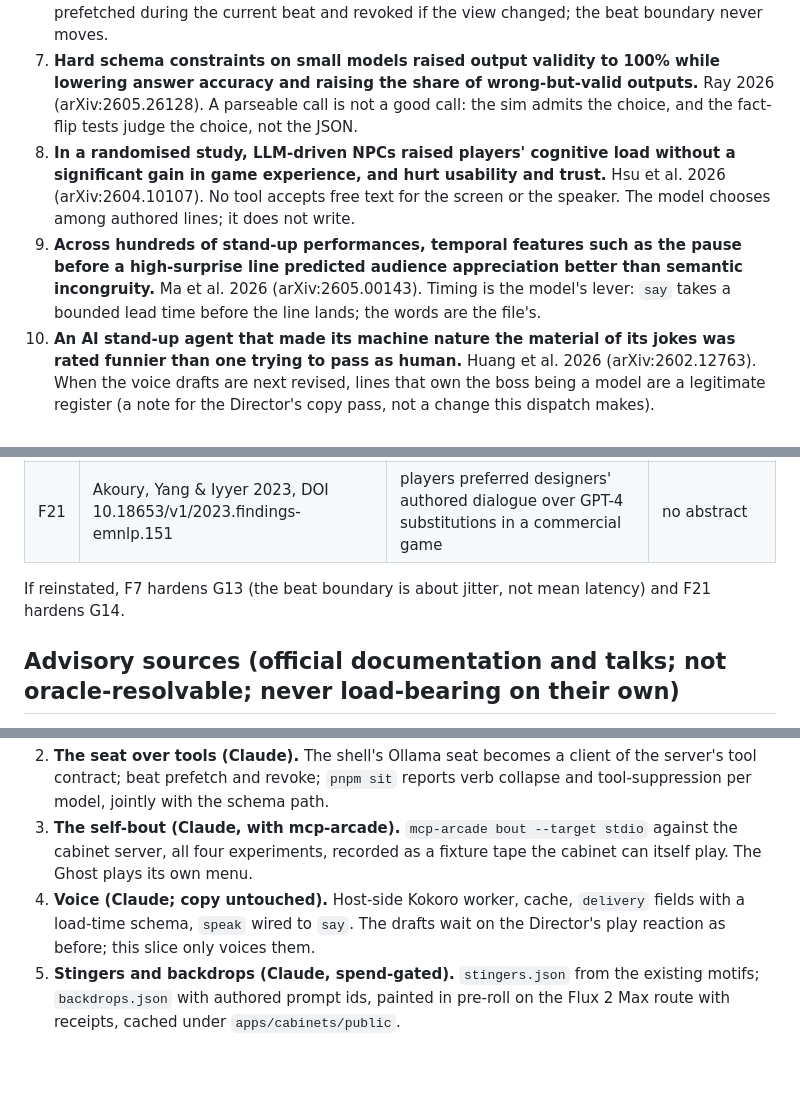
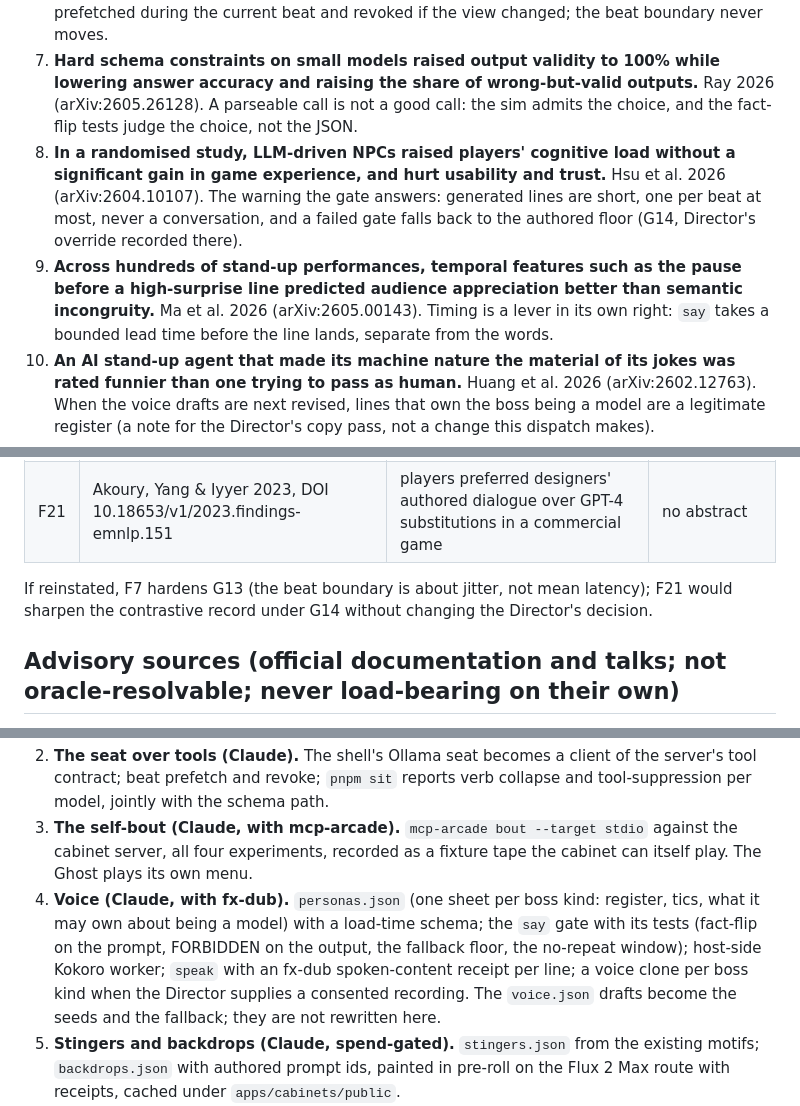
Before and after one commit to mcp-tool-shop-org/mcp-arcade-cabinets, a Markdown page: docs/cabinet-server.dispatch.md, 3 parts joined by grey strips. Rendered like a GitHub page; blank space fills up the shorter version.

```diff
--- a/docs/cabinet-server.dispatch.md
+++ b/docs/cabinet-server.dispatch.md
@@ -47,8 +47,8 @@ Only these may carry an architectural choice.
 5. **Trading model quality for speed under latency pressure improved win rate in a latency-sensitive fighting game.** Kang et al. 2025 (arXiv:2505.19481). The default seat is the fast local model; Cloud tags are opt-in; when a beat is missed the server degrades toward speed, never toward waiting.
 6. **Decoupling the reasoning thread from I/O and issuing speculative tool calls that are revoked if state diverges gave measurable speedups for interactive agents on cloud APIs and small edge models.** Hooper et al. 2026 (arXiv:2605.13360). The next beat's verb is prefetched during the current beat and revoked if the view changed; the beat boundary never moves.
 7. **Hard schema constraints on small models raised output validity to 100% while lowering answer accuracy and raising the share of wrong-but-valid outputs.** Ray 2026 (arXiv:2605.26128). A parseable call is not a good call: the sim admits the choice, and the fact-flip tests judge the choice, not the JSON.
-8. **In a randomised study, LLM-driven NPCs raised players' cognitive load without a significant gain in game experience, and hurt usability and trust.** Hsu et al. 2026 (arXiv:2604.10107). No tool accepts free text for the screen or the speaker. The model chooses among authored lines; it does not write.
-9. **Across hundreds of stand-up performances, temporal features such as the pause before a high-surprise line predicted audience appreciation better than semantic incongruity.** Ma et al. 2026 (arXiv:2605.00143). Timing is the model's lever: `say` takes a bounded lead time before the line lands; the words are the file's.
+8. **In a randomised study, LLM-driven NPCs raised players' cognitive load without a significant gain in game experience, and hurt usability and trust.** Hsu et al. 2026 (arXiv:2604.10107). The warning the gate answers: generated lines are short, one per beat at most, never a conversation, and a failed gate falls back to the authored floor (G14, Director's override recorded there).
+9. **Across hundreds of stand-up performances, temporal features such as the pause before a high-surprise line predicted audience appreciation better than semantic incongruity.** Ma et al. 2026 (arXiv:2605.00143). Timing is a lever in its own right: `say` takes a bounded lead time before the line lands, separate from the words.
 10. **An AI stand-up agent that made its machine nature the material of its jokes was rated funnier than one trying to pass as human.** Huang et al. 2026 (arXiv:2602.12763). When the voice drafts are next revised, lines that own the boss being a model are a legitimate register (a note for the Director's copy pass, not a change this dispatch makes).
 11. **A survey of AI-native games finds successful titles bound generation with authored goals, hidden state, scenario constraints and engine validation rather than unrestricted generation.** AI Native Games: A Survey and Roadmap 2026 (arXiv:2607.00527). Backdrops are painted in pre-roll or between waves from authored prompt ids and cached; nothing is generated at a beat.
 12. **An agentic game master improved immersion and curiosity over static prompting in a turn-taking solo role-play setting.** Jørgensen et al. 2025 (arXiv:2502.19519). Agency is richest where there is no tempo: the breather between waves is where the seat may do more than one thing.
@@ -74,7 +74,7 @@ Both resolved at the oracle; neither publisher returns an abstract, so the lens
 | F7  | Normoyle, Guerrero & Jörg 2014, DOI 10.1145/2628257.2628263        | constant delay up to ~300 ms is forgiven; jitter at 200 ms is not                            | no abstract   |
 | F21 | Akoury, Yang & Iyyer 2023, DOI 10.18653/v1/2023.findings-emnlp.151 | players preferred designers' authored dialogue over GPT-4 substitutions in a commercial game | no abstract   |
 
-If reinstated, F7 hardens G13 (the beat boundary is about jitter, not mean latency) and F21 hardens G14.
+If reinstated, F7 hardens G13 (the beat boundary is about jitter, not mean latency); F21 would sharpen the contrastive record under G14 without changing the Director's decision.
 
 ## Advisory sources (official documentation and talks; not oracle-resolvable; never load-bearing on their own)
 
@@ -135,7 +135,7 @@ Slices ship in this order, each gated on a scripted test, not a screenshot. Grok
 1. **`packages/cabinet-server` (Claude).** A stdio MCP server over the headless sim (prepass, sim, bots): the tools above with tiny schemas, capability checks at the boundary, `tools.json`, and a fact-flip test per tool that runs the same call sequence on a tape and its fact-flipped twin and requires identical results. `pnpm test:play` gains a `--seat mcp` path.
 2. **The seat over tools (Claude).** The shell's Ollama seat becomes a client of the server's tool contract; beat prefetch and revoke; `pnpm sit` reports verb collapse and tool-suppression per model, jointly with the schema path.
 3. **The self-bout (Claude, with mcp-arcade).** `mcp-arcade bout --target stdio` against the cabinet server, all four experiments, recorded as a fixture tape the cabinet can itself play. The Ghost plays its own menu.
-4. **Voice (Claude; copy untouched).** Host-side Kokoro worker, cache, `delivery` fields with a load-time schema, `speak` wired to `say`. The drafts wait on the Director's play reaction as before; this slice only voices them.
+4. **Voice (Claude, with fx-dub).** `personas.json` (one sheet per boss kind: register, tics, what it may own about being a model) with a load-time schema; the `say` gate with its tests (fact-flip on the prompt, FORBIDDEN on the output, the fallback floor, the no-repeat window); host-side Kokoro worker; `speak` with an fx-dub spoken-content receipt per line; a voice clone per boss kind when the Director supplies a consented recording. The `voice.json` drafts become the seeds and the fallback; they are not rewritten here.
 5. **Stingers and backdrops (Claude, spend-gated).** `stingers.json` from the existing motifs; `backdrops.json` with authored prompt ids, painted in pre-roll on the Flux 2 Max route with receipts, cached under `apps/cabinets/public`.
 6. **The container (Claude).** Dockerfile, image on GHCR, `server.yaml` and `tools.json`, the Catalog PR opened by the Director after slices 1–3 are green. Pages unchanged.
 
```
Also changed, not shown: other parts of docs/cabinet-server.dispatch.md (+20 -20 lines), docs/cabinet-server.kickoff.md (+2 -2 lines).
